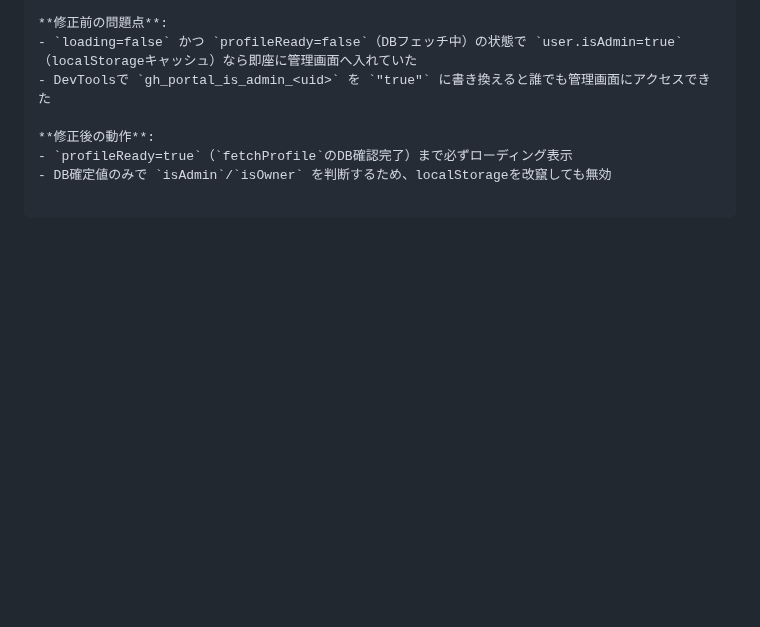
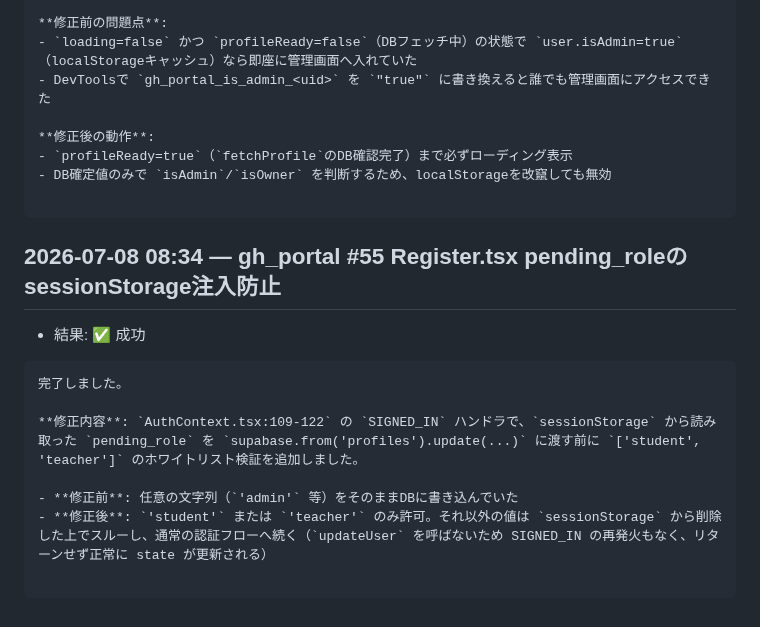
Before and after one commit to Koki-13-2/voice-dev, a Markdown page: proposals/autodev-log.md, the part around the change. GitHub-like rendering; blank space fills up the shorter version.

Commit message:
autodev: gh_portal #55 Register.tsx pending_roleのsessionStorage の実行記録

````diff
--- a/proposals/autodev-log.md
+++ b/proposals/autodev-log.md
@@ -1013,3 +1013,17 @@ Chat.tsxは `realtimeSubRef` / `channelRealtimeRef` と手動 `cleanup()` 関数
 - DB確定値のみで `isAdmin`/`isOwner` を判断するため、localStorageを改竄しても無効
 
 ```
+
+## 2026-07-08 08:34 — gh_portal #55 Register.tsx pending_roleのsessionStorage注入防止
+
+- 結果: ✅ 成功
+
+```
+完了しました。
+
+**修正内容**: `AuthContext.tsx:109-122` の `SIGNED_IN` ハンドラで、`sessionStorage` から読み取った `pending_role` を `supabase.from('profiles').update(...)` に渡す前に `['student', 'teacher']` のホワイトリスト検証を追加しました。
+
+- **修正前**: 任意の文字列（`'admin'` 等）をそのままDBに書き込んでいた
+- **修正後**: `'student'` または `'teacher'` のみ許可。それ以外の値は `sessionStorage` から削除した上でスルーし、通常の認証フローへ続く（`updateUser` を呼ばないため SIGNED_IN の再発火もなく、リターンせず正常に state が更新される）
+
+```
````
Also changed, not shown: proposals/gh_portal.md (+8 -8 lines).
